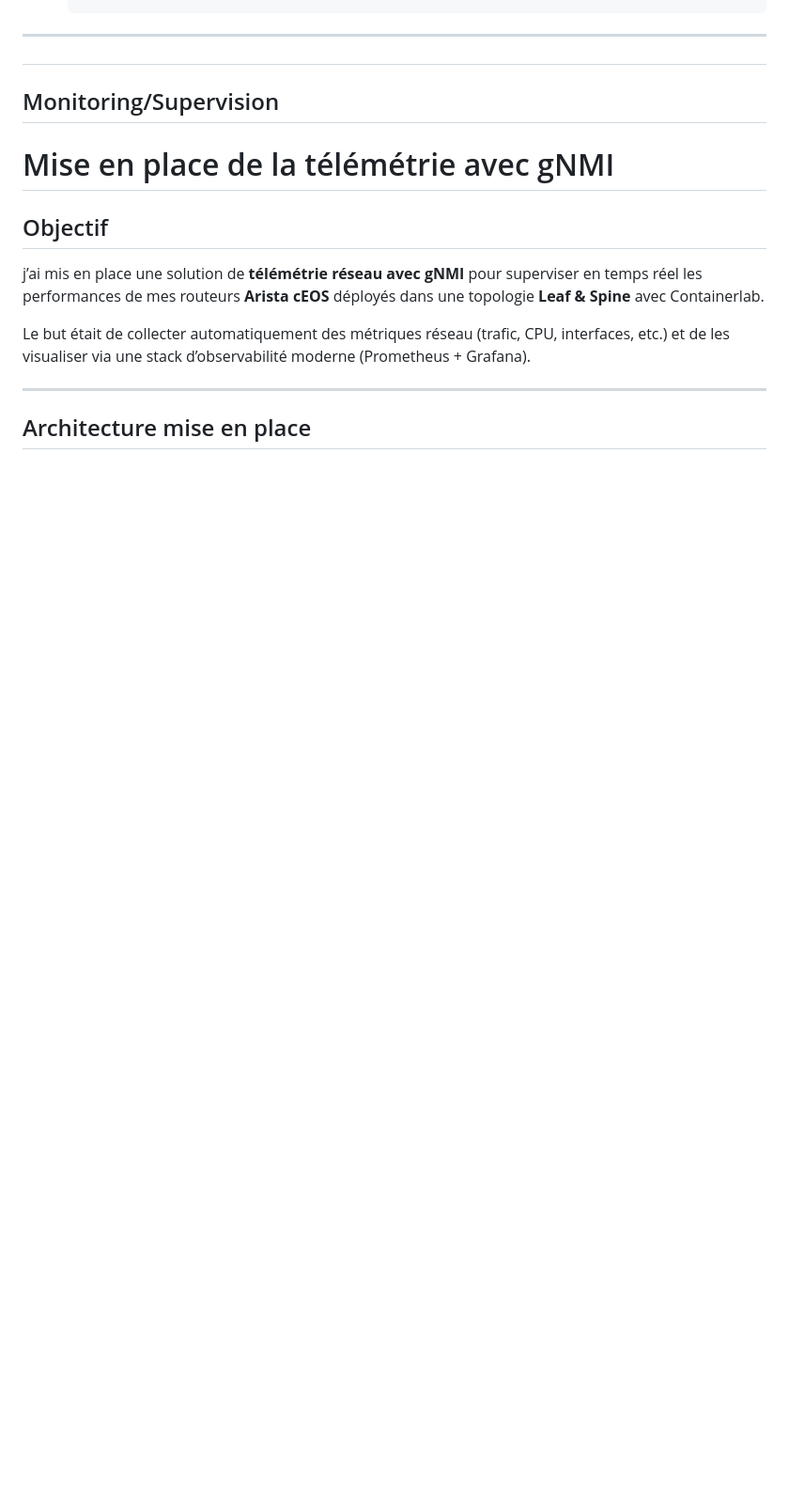
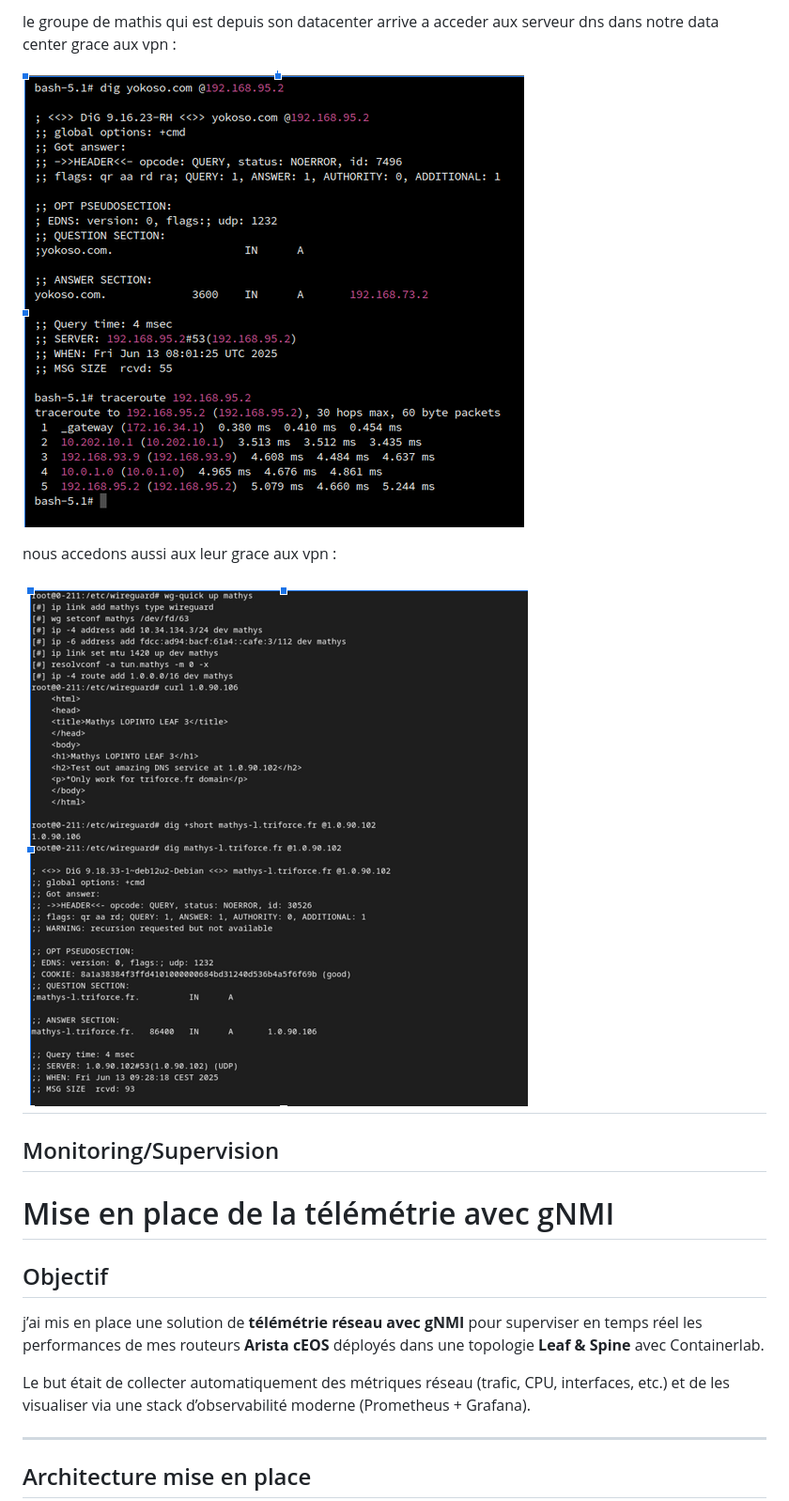
Before and after one commit to Dapra-Enzo/Leaf-Spine, a Markdown page: configurations/compterendu.md, the part around one of its changes. Shown at 94% size. GitHub-like rendering; pictures changed too: image/digdemathis.png (added), image/digmathis.png (added); blank space fills up the shorter version.

```diff
--- a/configurations/compterendu.md
+++ b/configurations/compterendu.md
@@ -479,3 +530,10 @@ Pour l'intégration du VPN nous avons opté pour Wireguard Easy une solution qui
+le groupe de mathis qui est depuis son datacenter arrive a acceder aux serveur dns dans notre data center grace aux vpn :
+
+![alt text](../image/digmathis.png)
+
+nous accedons aussi aux leur grace aux vpn :
+
+![alt text](../image/digdemathis.png)
 ---
 <h2 style="color: #339CFF;">Monitoring/Supervision</h2>
 
```
Also changed, not shown: other parts of configurations/compterendu.md (+69 -18 lines), image/vpnshow.png (added), image/wireguardserver.png (added).
